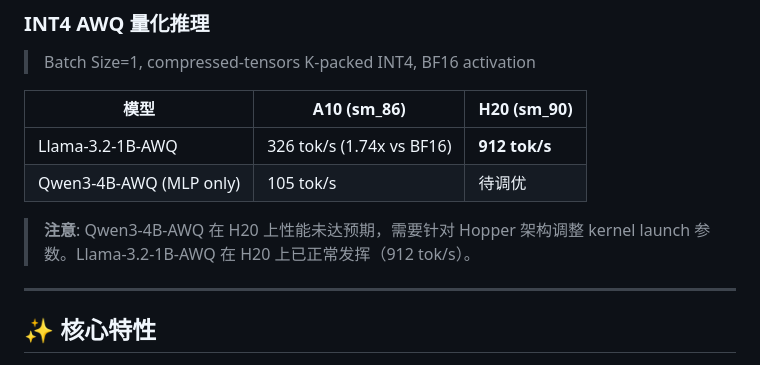
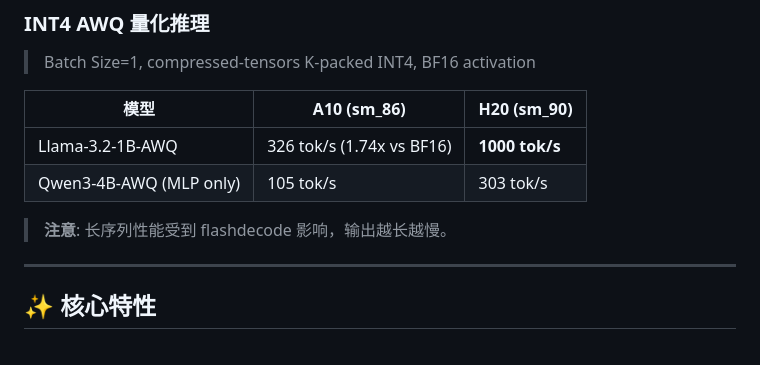
Before and after one commit to Vinci-hit/RustInfer, a Markdown page: README.md, the part around the change. Rendered like a GitHub page.

```diff
--- a/README.md
+++ b/README.md
@@ -33,10 +33,10 @@ RustInfer是一个用Rust语言实现的高性能大语言模型(LLM)推理引
 
 | 模型 | A10 (sm_86) | H20 (sm_90) |
 |------|-------------|-------------|
-| Llama-3.2-1B-AWQ | 326 tok/s (1.74x vs BF16) | **912 tok/s** |
-| Qwen3-4B-AWQ (MLP only) | 105 tok/s | 待调优 |
+| Llama-3.2-1B-AWQ | 326 tok/s (1.74x vs BF16) | **1000 tok/s** |
+| Qwen3-4B-AWQ (MLP only) | 105 tok/s | 303 tok/s |
 
-> **注意**: Qwen3-4B-AWQ 在 H20 上性能未达预期，需要针对 Hopper 架构调整 kernel launch 参数。Llama-3.2-1B-AWQ 在 H20 上已正常发挥（912 tok/s）。
+> **注意**: 长序列性能受到 flashdecode 影响，输出越长越慢。
 
 ---
 
```
